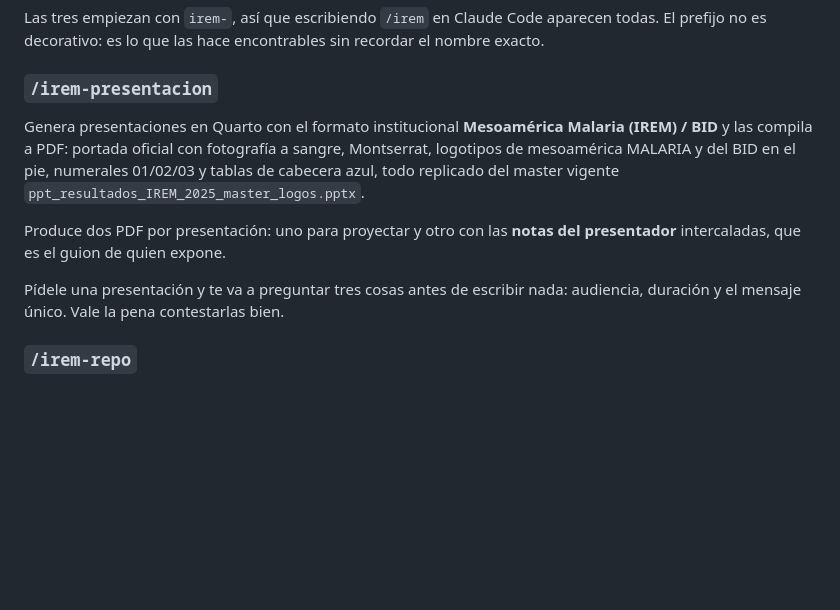
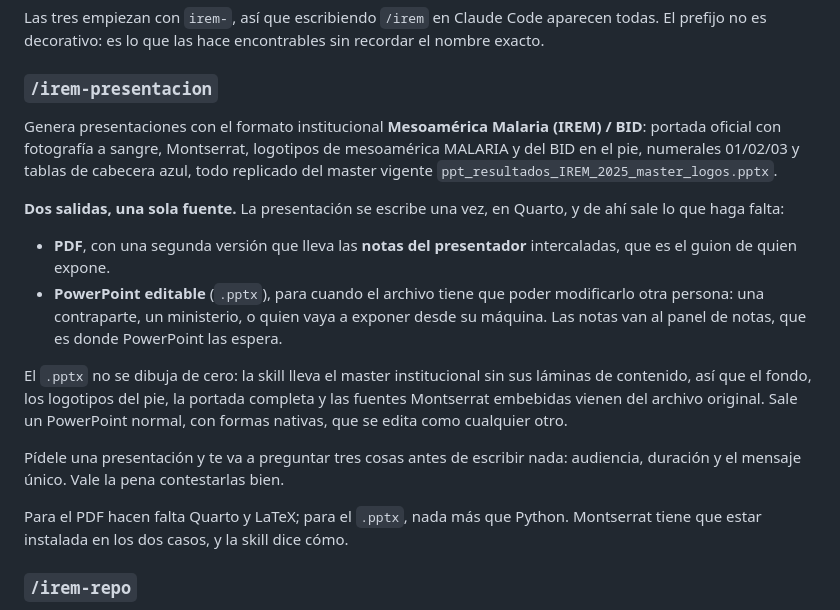
Before and after one commit to RMEI-digital/claude-skills, a Markdown page: README.md, the part around the change. Drawn GitHub-style; blank space fills up the shorter version.

Commit message:
Documenta las dos salidas de la presentación

```diff
--- a/README.md
+++ b/README.md
@@ -45,16 +45,30 @@ El prefijo no es decorativo: es lo que las hace encontrables sin recordar el nom
 
 ### `/irem-presentacion`
 
-Genera presentaciones en Quarto con el formato institucional **Mesoamérica Malaria (IREM) /
-BID** y las compila a PDF: portada oficial con fotografía a sangre, Montserrat, logotipos de
-mesoamérica MALARIA y del BID en el pie, numerales 01/02/03 y tablas de cabecera azul, todo
-replicado del master vigente `ppt_resultados_IREM_2025_master_logos.pptx`.
+Genera presentaciones con el formato institucional **Mesoamérica Malaria (IREM) / BID**:
+portada oficial con fotografía a sangre, Montserrat, logotipos de mesoamérica MALARIA y del
+BID en el pie, numerales 01/02/03 y tablas de cabecera azul, todo replicado del master
+vigente `ppt_resultados_IREM_2025_master_logos.pptx`.
 
-Produce dos PDF por presentación: uno para proyectar y otro con las **notas del presentador**
-intercaladas, que es el guion de quien expone.
+**Dos salidas, una sola fuente.** La presentación se escribe una vez, en Quarto, y de ahí
+sale lo que haga falta:
+
+- **PDF**, con una segunda versión que lleva las **notas del presentador** intercaladas, que
+  es el guion de quien expone.
+- **PowerPoint editable** (`.pptx`), para cuando el archivo tiene que poder modificarlo otra
+  persona: una contraparte, un ministerio, o quien vaya a exponer desde su máquina. Las notas
+  van al panel de notas, que es donde PowerPoint las espera.
+
+El `.pptx` no se dibuja de cero: la skill lleva el master institucional sin sus láminas de
+contenido, así que el fondo, los logotipos del pie, la portada completa y las fuentes
+Montserrat embebidas vienen del archivo original. Sale un PowerPoint normal, con formas
+nativas, que se edita como cualquier otro.
 
 Pídele una presentación y te va a preguntar tres cosas antes de escribir nada: audiencia,
 duración y el mensaje único. Vale la pena contestarlas bien.
+
+Para el PDF hacen falta Quarto y LaTeX; para el `.pptx`, nada más que Python. Montserrat
+tiene que estar instalada en los dos casos, y la skill dice cómo.
 
 ### `/irem-repo`
 
```
Also changed, not shown: 1 other file.
